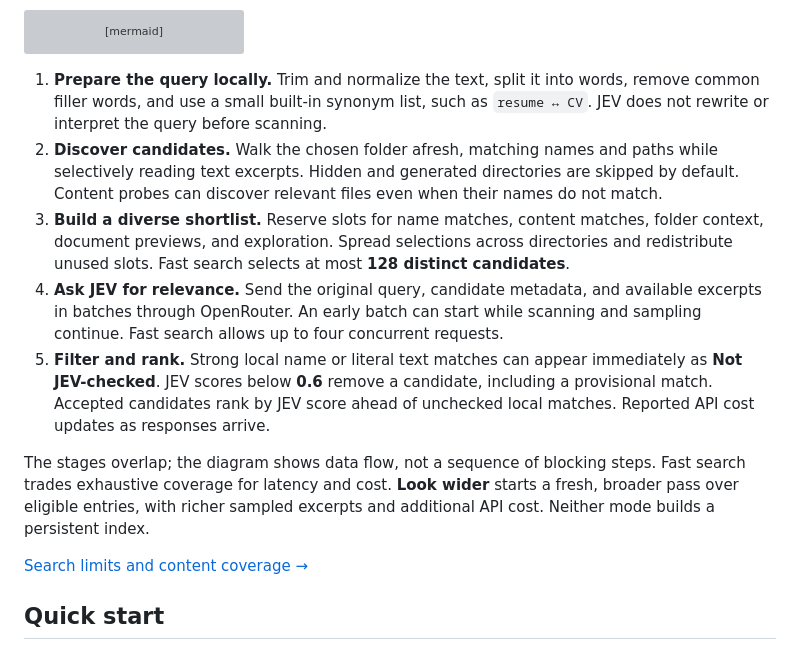
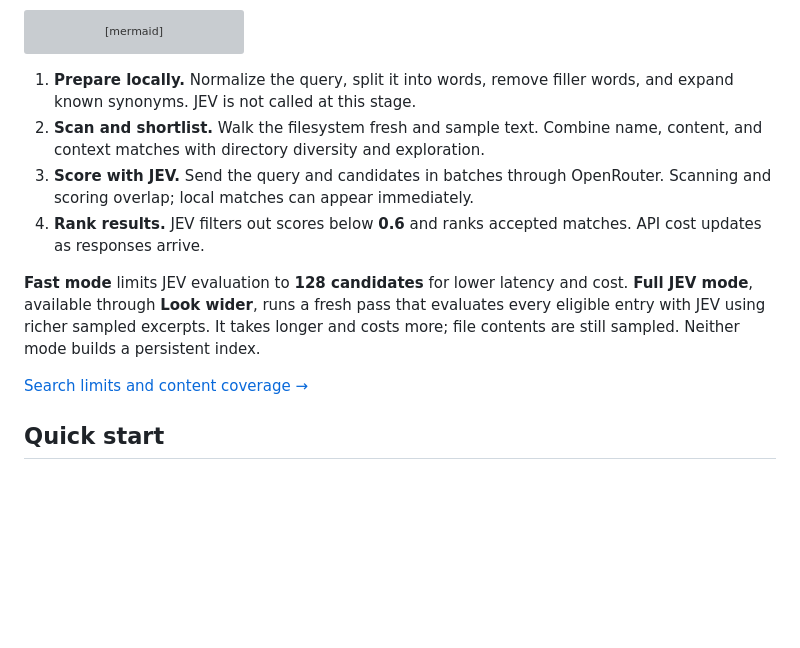
Before and after one commit to assadiandre/jev-search, a Markdown page: README.md, the part around the change. Drawn GitHub-style; blank space fills up the shorter version; grey boxes are pictures that could not be loaded.

Commit message:
Shorten algorithm overview and highlight Full JEV mode

````diff
--- a/README.md
+++ b/README.md
@@ -27,13 +27,12 @@ flowchart TD
     G --> F
 ```
 
-1. **Prepare the query locally.** Trim and normalize the text, split it into words, remove common filler words, and use a small built-in synonym list, such as `resume ↔ CV`. JEV does not rewrite or interpret the query before scanning.
-2. **Discover candidates.** Walk the chosen folder afresh, matching names and paths while selectively reading text excerpts. Hidden and generated directories are skipped by default. Content probes can discover relevant files even when their names do not match.
-3. **Build a diverse shortlist.** Reserve slots for name matches, content matches, folder context, document previews, and exploration. Spread selections across directories and redistribute unused slots. Fast search selects at most **128 distinct candidates**.
-4. **Ask JEV for relevance.** Send the original query, candidate metadata, and available excerpts in batches through OpenRouter. An early batch can start while scanning and sampling continue. Fast search allows up to four concurrent requests.
-5. **Filter and rank.** Strong local name or literal text matches can appear immediately as **Not JEV-checked**. JEV scores below **0.6** remove a candidate, including a provisional match. Accepted candidates rank by JEV score ahead of unchecked local matches. Reported API cost updates as responses arrive.
+1. **Prepare locally.** Normalize the query, split it into words, remove filler words, and expand known synonyms. JEV is not called at this stage.
+2. **Scan and shortlist.** Walk the filesystem fresh and sample text. Combine name, content, and context matches with directory diversity and exploration.
+3. **Score with JEV.** Send the query and candidates in batches through OpenRouter. Scanning and scoring overlap; local matches can appear immediately.
+4. **Rank results.** JEV filters out scores below **0.6** and ranks accepted matches. API cost updates as responses arrive.
 
-The stages overlap; the diagram shows data flow, not a sequence of blocking steps. Fast search trades exhaustive coverage for latency and cost. **Look wider** starts a fresh, broader pass over eligible entries, with richer sampled excerpts and additional API cost. Neither mode builds a persistent index.
+**Fast mode** limits JEV evaluation to **128 candidates** for lower latency and cost. **Full JEV mode**, available through **Look wider**, runs a fresh pass that evaluates every eligible entry with JEV using richer sampled excerpts. It takes longer and costs more; file contents are still sampled. Neither mode builds a persistent index.
 
 [Search limits and content coverage →](docs/search.md)
 
````
